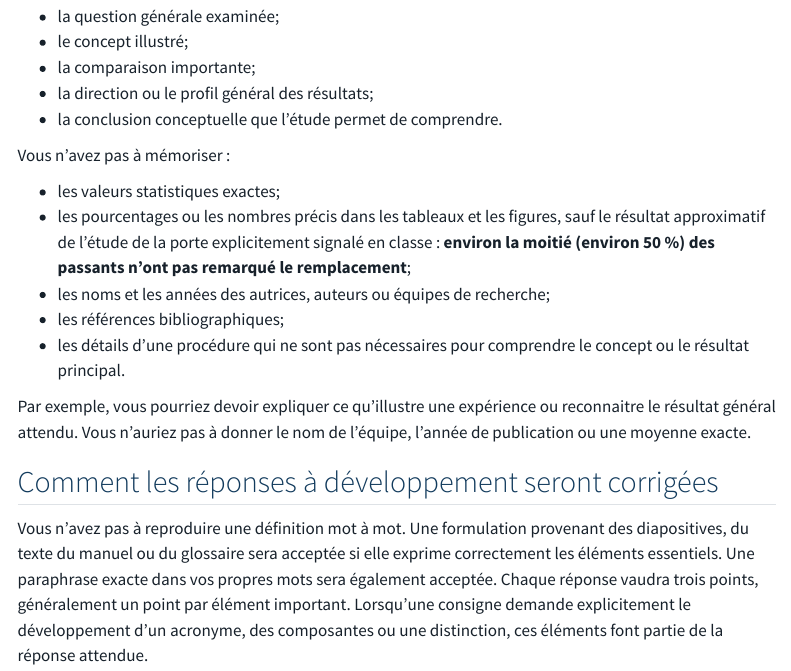
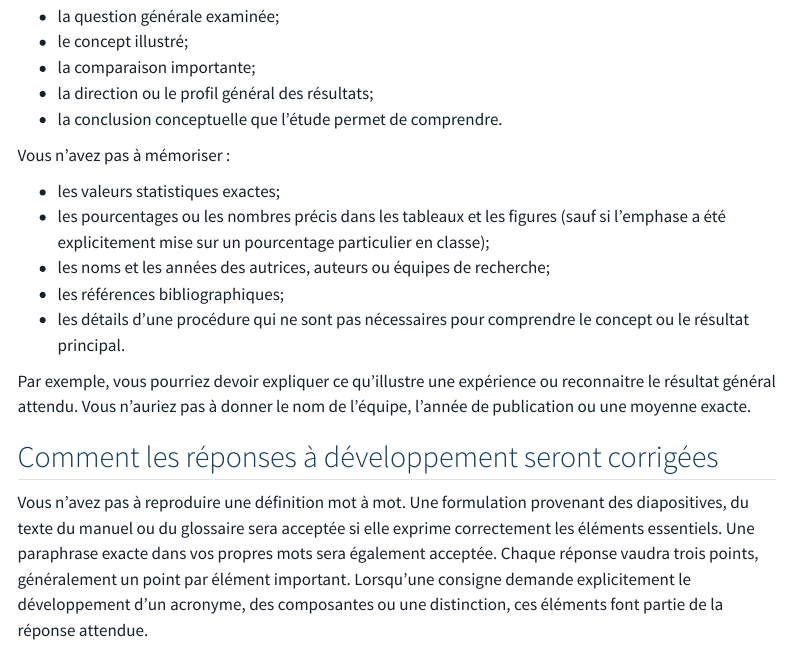
Before and after one commit to rempsyc/psy1703, a Quarto document (guide-examen-1.qmd): the page in a window 1100 px wide, from 900 px down. Rendered offline with R 4.5, knitr and Pandoc in place of Quarto, with nearby package versions; menus at the side of the page are left out.

Commit message:
Update guide-examen-1.qmd

```diff
--- a/guide-examen-1.qmd
+++ b/guide-examen-1.qmd
@@ -33,7 +33,7 @@ Apprenez également le nom et le sens des **théories, concepts, processus et pr
 Vous n’avez pas à mémoriser :
 
 - les valeurs statistiques exactes;
-- les pourcentages ou les nombres précis dans les tableaux et les figures, sauf le résultat approximatif de l’étude de la porte explicitement signalé en classe : **environ la moitié (environ 50 %) des passants n’ont pas remarqué le remplacement**;
+- les pourcentages ou les nombres précis dans les tableaux et les figures (sauf si l'emphase a été explicitement mise sur un pourcentage particulier en classe);
 - les noms et les années des autrices, auteurs ou équipes de recherche;
 - les références bibliographiques;
 - les détails d’une procédure qui ne sont pas nécessaires pour comprendre le concept ou le résultat principal.
```
